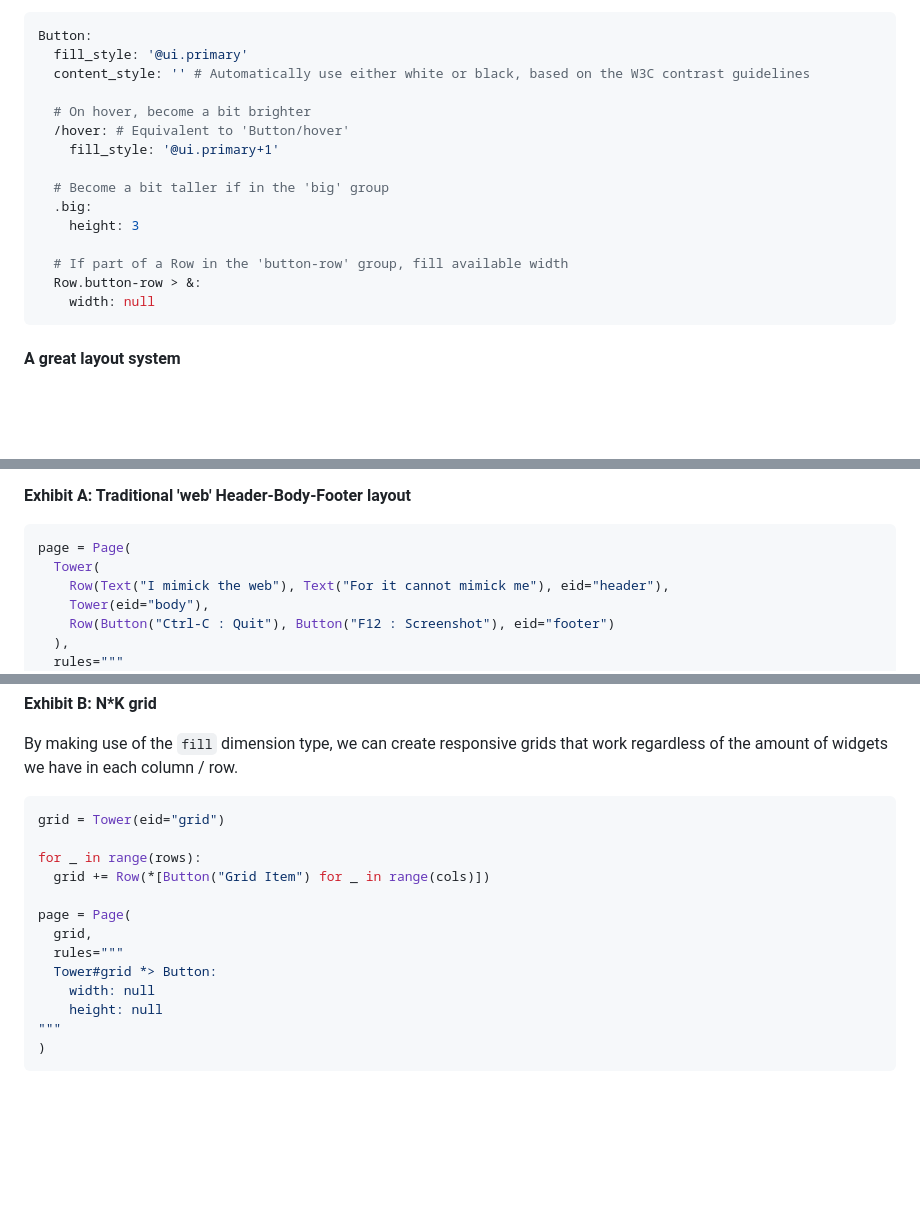
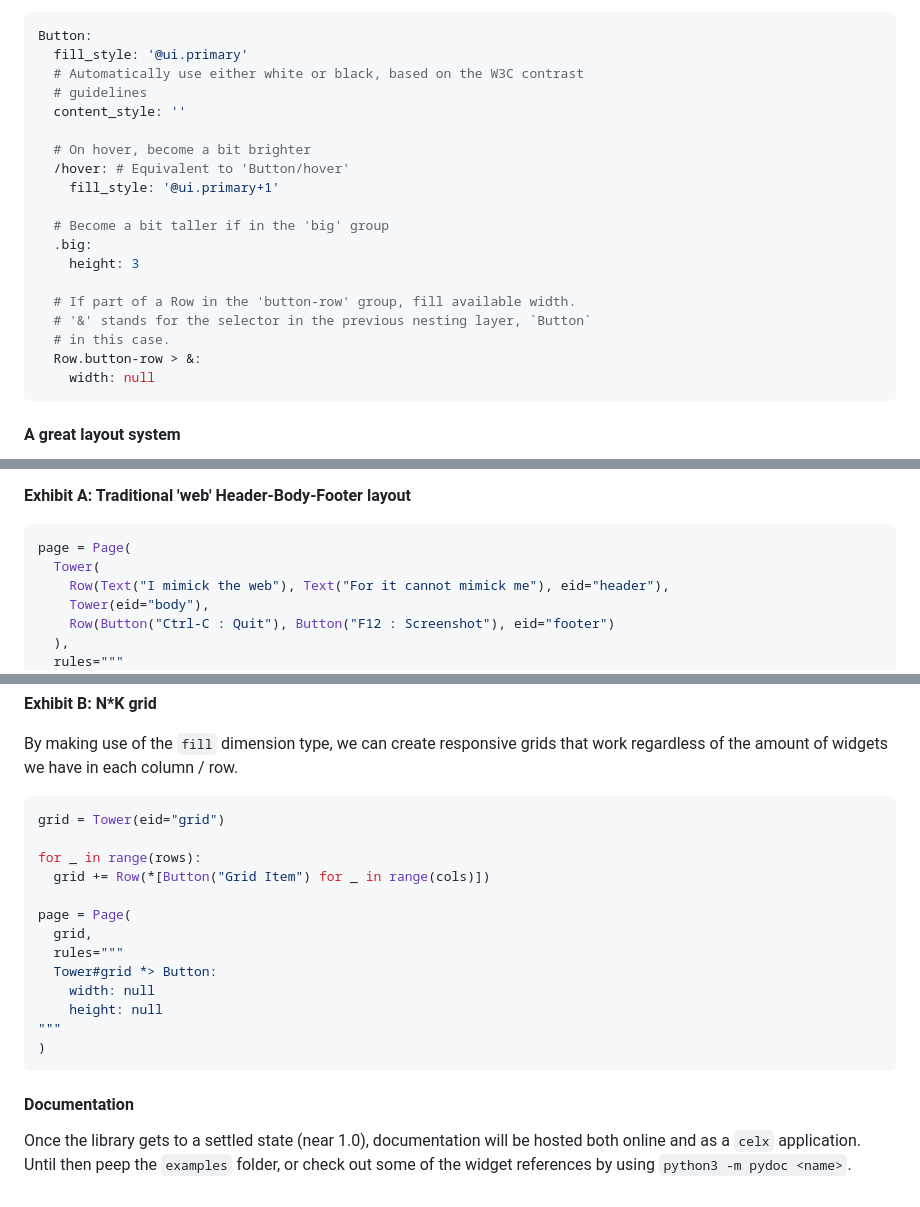
Before and after one commit to shade40/Celadon, a Markdown page: README.md, 3 parts joined by grey strips. Rendered like a GitHub page; blank space fills up the shorter version.

````diff
--- a/README.md
+++ b/README.md
@@ -43,7 +43,9 @@ of widget _state_, controlled by a state machine internal to all widgets.
 ```yaml
 Button:
   fill_style: '@ui.primary'
-  content_style: '' # Automatically use either white or black, based on the W3C contrast guidelines
+  # Automatically use either white or black, based on the W3C contrast
+  # guidelines
+  content_style: ''
 
   # On hover, become a bit brighter
   /hover: # Equivalent to 'Button/hover'
@@ -53,7 +55,9 @@ Button:
   .big:
     height: 3
 
-  # If part of a Row in the 'button-row' group, fill available width
+  # If part of a Row in the 'button-row' group, fill available width.
+  # '&' stands for the selector in the previous nesting layer, `Button`
+  # in this case.
   Row.button-row > &:
     width: null
 ```
@@ -79,7 +83,7 @@ A dimension can be one of three types:
 
 **Exhibit A: Traditional 'web' Header-Body-Footer layout**
 
-```py
+```python
 page = Page(
   Tower(
     Row(Text("I mimick the web"), Text("For it cannot mimick me"), eid="header"),
@@ -103,7 +107,7 @@ width.
 By making use of the `fill` dimension type, we can create responsive grids
 that work regardless of the amount of widgets we have in each column / row.
 
-```py
+```python
 grid = Tower(eid="grid")
 
 for _ in range(rows):
@@ -118,3 +122,9 @@ page = Page(
 """
 )
 ```
+
+#### Documentation
+
+Once the library gets to a settled state (near 1.0), documentation will be
+hosted both online and as a `celx` application. Until then peep the `examples`
+folder, or check out some of the widget references by using `python3 -m pydoc <name>`.
````
